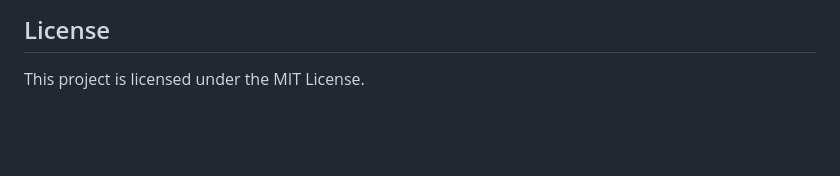
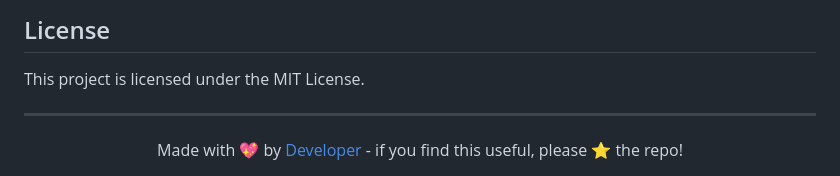
Before and after one commit to m-anasnasir/FlexFrame, a Markdown page: README.md, the part around the change. GitHub-like rendering; blank space fills up the shorter version.

Commit message:
Added the developer portfolio at the end of README file

```diff
--- a/README.md
+++ b/README.md
@@ -151,3 +151,7 @@ The audit engine evaluates web layouts against established responsive design sta
 ## License
 
 This project is licensed under the MIT License.
+
+
+---
+<div align="center">Made with 💖 by <a href="anasnasir.me">Developer</a> - if you find this useful, please ⭐️ the repo!
```
